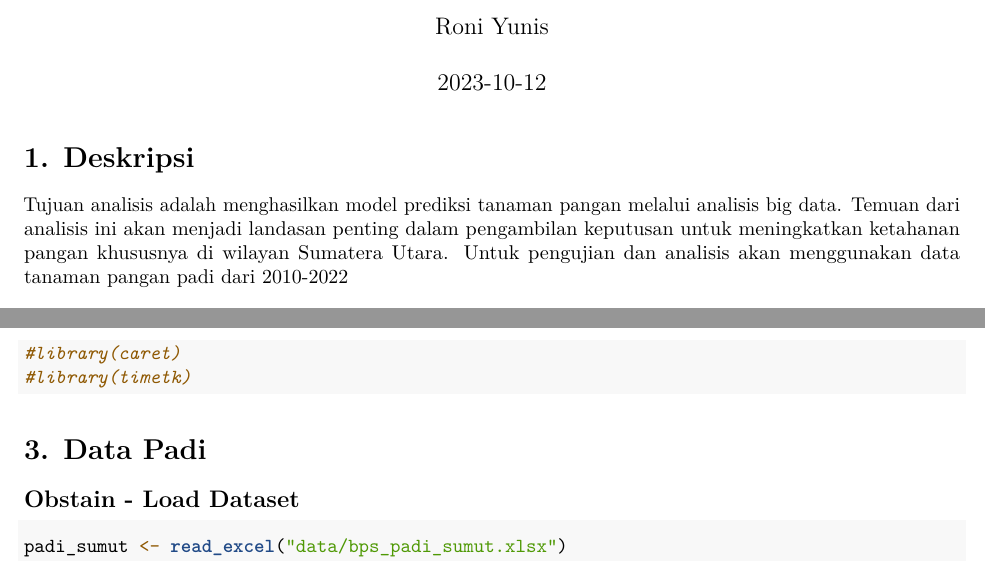
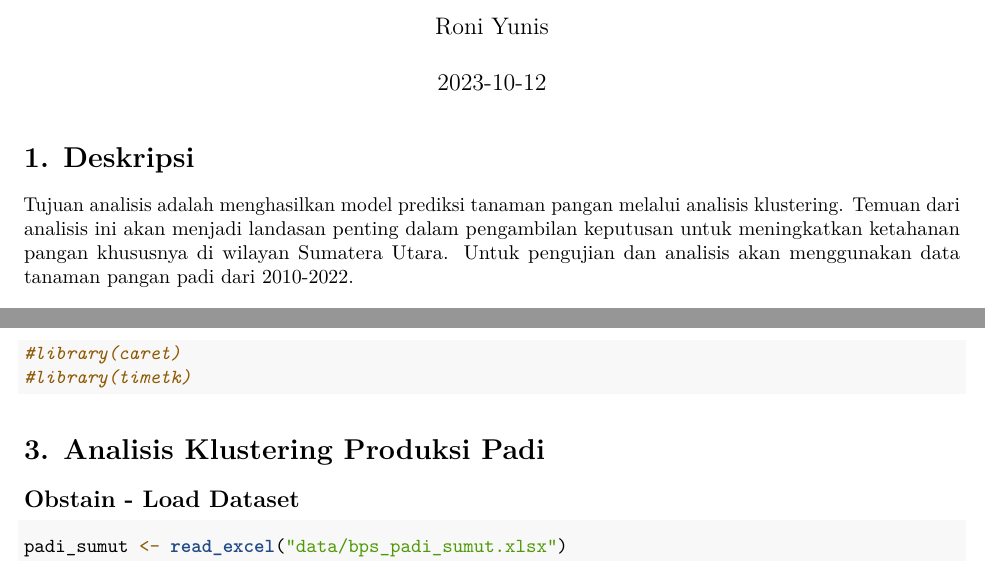
Before and after one commit to yunisroni/TI2128-2324, an R Markdown document (Modul_Analisis_Kuantitatif_example.Rmd): two parts of pages 1 and 2 of 23, joined at a grey line, cut so that both start at the same text. Rendered offline with R 4.5, knitr and Pandoc, then LaTeX, with nearby package versions; both versions are drawn in the output format of the newer one; some code elsewhere in the file could not run offline.

Commit message:
Update Rmd and PDF

````diff
--- a/Modul_Analisis_Kuantitatif_example.Rmd
+++ b/Modul_Analisis_Kuantitatif_example.Rmd
@@ -2,7 +2,9 @@
 title: "Modul_Analisis_Kuantitatif"
 author: "Roni Yunis"
 date: "2023-10-12"
-output: html_document
+output:
+  pdf_document: default
+  html_document: default
 ---
 
 ```{r setup, include=FALSE}
@@ -11,7 +13,7 @@ knitr::opts_chunk$set(echo = TRUE)
 
 # 1. Deskripsi
 
-Tujuan analisis adalah menghasilkan model prediksi tanaman pangan melalui analisis big data. Temuan dari analisis ini akan menjadi landasan penting dalam pengambilan keputusan untuk meningkatkan ketahanan pangan khususnya di wilayan Sumatera Utara. Untuk pengujian dan analisis akan menggunakan data tanaman pangan padi dari 2010-2022
+Tujuan analisis adalah menghasilkan model prediksi tanaman pangan melalui analisis klustering. Temuan dari analisis ini akan menjadi landasan penting dalam pengambilan keputusan untuk meningkatkan ketahanan pangan khususnya di wilayan Sumatera Utara. Untuk pengujian dan analisis akan menggunakan data tanaman pangan padi dari 2010-2022.
 
 # 2. Load Library
 
@@ -31,7 +33,7 @@ library(mclust)
 #library(timetk)
 ```
 
-# 3. Data Padi
+# 3. Analisis Klustering Produksi Padi
 
 ## Obstain - Load Dataset
 
````
Also changed, not shown: Modul_Analisis_Kuantitatif_example.pdf (added).
